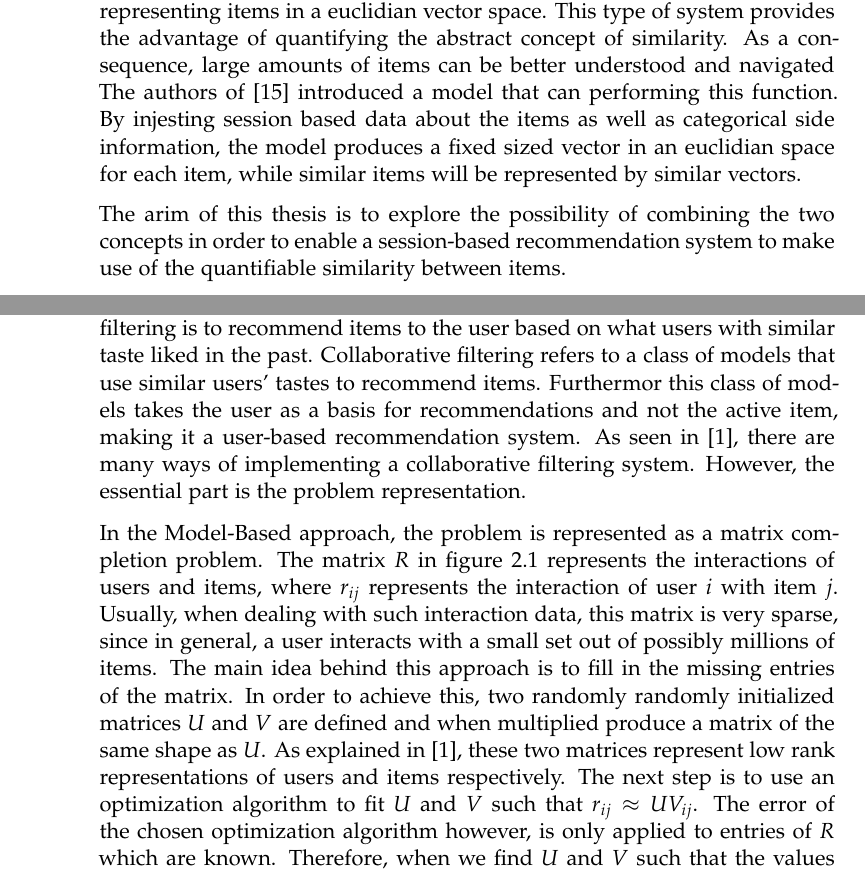
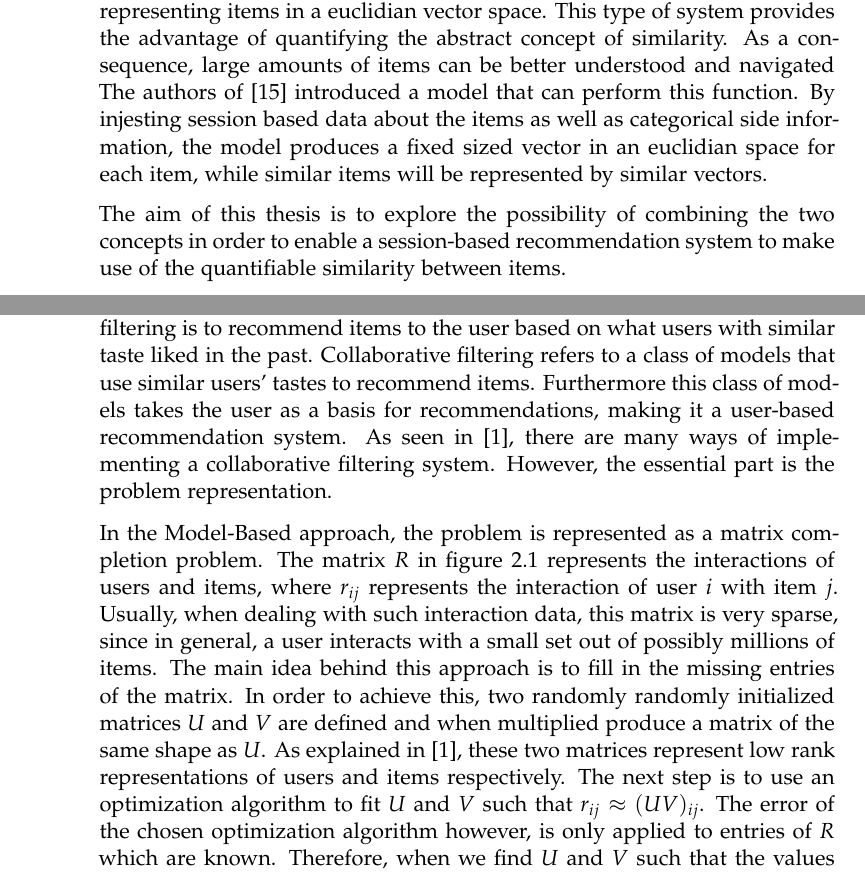
Before and after one commit to muyajil/ethz-msc-thesis, a LaTeX thesis (writeup/thesis.tex, which reads writeup/content/background.tex, writeup/content/introduction.tex): two parts of pages 8 and 12 of 55, joined at a grey line, cut so that both start at the same text. Compiled offline with pdfLaTeX.

Commit message:
final polish

```diff
--- a/writeup/content/background.tex
+++ b/writeup/content/background.tex
@@ -77,7 +77,7 @@ In the following section, we will look at some popular examples of recommendatio
 As the name suggests, this model is a collaborative approach to a recommendation engine, meaning the model uses primarily interaction data between users and items.
 As mentioned in~\cite{intro_recsys}, the main idea behind collaborative filtering is to recommend items to the user based on what users with similar taste liked in the past.
 Collaborative filtering refers to a class of models that use similar users' tastes to recommend items.
-Furthermor this class of models takes the user as a basis for recommendations and not the active item, making it a user-based recommendation system.
+Furthermore this class of models takes the user as a basis for recommendations, making it a user-based recommendation system.
 As seen in~\cite{collaborative_filtering}, there are many ways of implementing a collaborative filtering system.
 However, the essential part is the problem representation.
 
@@ -95,7 +95,7 @@ Usually, when dealing with such interaction data, this matrix is very sparse, si
 The main idea behind this approach is to fill in the missing entries of the matrix.
 In order to achieve this, two randomly randomly initialized matrices $U$ and $V$ are defined and when multiplied produce a matrix of the same shape as $U$.
 As explained in~\cite{collaborative_filtering}, these two matrices represent low rank representations of users and items respectively.
-The next step is to use an optimization algorithm to fit $U$ and $V$ such that $r_{ij} \approx UV_{ij}$.
+The next step is to use an optimization algorithm to fit $U$ and $V$ such that $r_{ij} \approx (UV)_{ij}$.
 The error of the chosen optimization algorithm however, is only applied to entries of $R$ which are known.
 Therefore, when we find $U$ and $V$ such that the values for the known entries match the values in $R$, we assume that we also found a good approximation for the values unkown in $R$ and use these to predict the interaction of the respective users and items.
 
--- a/writeup/content/introduction.tex
+++ b/writeup/content/introduction.tex
@@ -19,7 +19,7 @@ As mentioned before, DNNs have allowed the ingestion of other types of datapoint
 This allows the vectorization of structured data, as for example representing items in a euclidian vector space.
 This type of system provides the advantage of quantifying the abstract concept of similarity.
 As a consequence, large amounts of items can be better understood and navigated
-The authors of~\cite{meta_prod2vec} introduced a model that can performing this function.
+The authors of~\cite{meta_prod2vec} introduced a model that can perform this function.
 By injesting session based data about the items as well as categorical side information, the model produces a fixed sized vector in an euclidian space for each item, while similar items will be represented by similar vectors.
 \par
-The arim of this thesis is to explore the possibility of combining the two concepts in order to enable a session-based recommendation system to make use of the quantifiable similarity between items.
+The aim of this thesis is to explore the possibility of combining the two concepts in order to enable a session-based recommendation system to make use of the quantifiable similarity between items.
```
Also changed, not shown: writeup/content/dataset.tex (+2 -0 lines), writeup/content/results.tex (+1 -1 lines), writeup/content/system_overview.tex (+2 -0 lines), writeup/thesis.pdf, writeup/content/background.tex (6 more changed lines).
